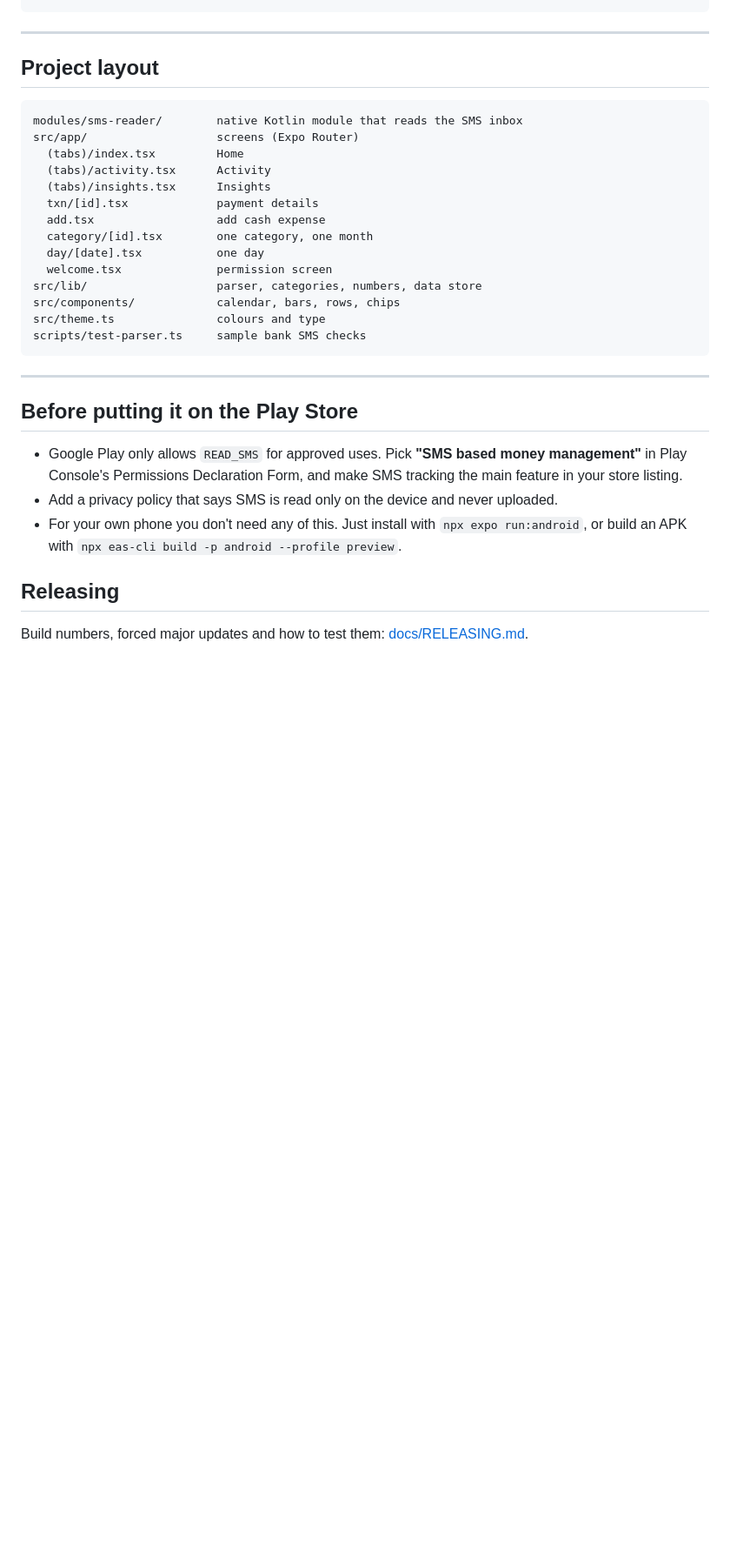
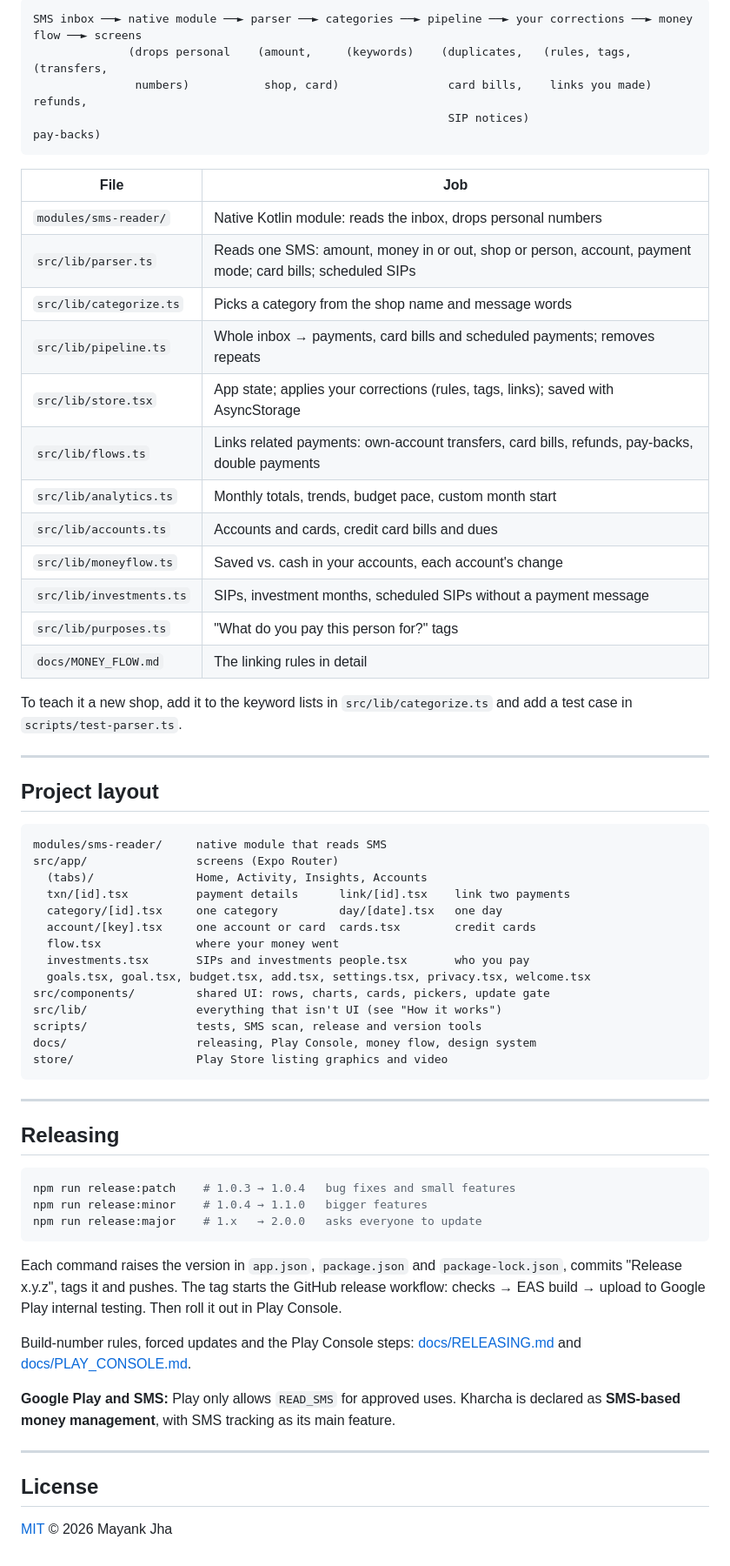
Before and after one commit to MayankJha0333/expense-tracker, a Markdown page: README.md, the part around one of its changes. Shown at 87% size. Drawn GitHub-style; blank space fills up the shorter version.

````diff
--- a/README.md
+++ b/README.md
@@ -67,34 +103,66 @@ npm run test:parser
 ```
+SMS inbox ──► native module ──► parser ──► categories ──► pipeline ──► your corrections ──► money flow ──► screens
+              (drops personal    (amount,     (keywords)    (duplicates,   (rules, tags,          (transfers,
+               numbers)           shop, card)                card bills,    links you made)         refunds,
+                                                             SIP notices)                           pay-backs)
+```
+
+| File | Job |
+| --- | --- |
+| `modules/sms-reader/` | Native Kotlin module: reads the inbox, drops personal numbers |
+| `src/lib/parser.ts` | Reads one SMS: amount, money in or out, shop or person, account, payment mode; card bills; scheduled SIPs |
+| `src/lib/categorize.ts` | Picks a category from the shop name and message words |
+| `src/lib/pipeline.ts` | Whole inbox → payments, card bills and scheduled payments; removes repeats |
+| `src/lib/store.tsx` | App state; applies your corrections (rules, tags, links); saved with AsyncStorage |
+| `src/lib/flows.ts` | Links related payments: own-account transfers, card bills, refunds, pay-backs, double payments |
+| `src/lib/analytics.ts` | Monthly totals, trends, budget pace, custom month start |
+| `src/lib/accounts.ts` | Accounts and cards, credit card bills and dues |
+| `src/lib/moneyflow.ts` | Saved vs. cash in your accounts, each account's change |
+| `src/lib/investments.ts` | SIPs, investment months, scheduled SIPs without a payment message |
+| `src/lib/purposes.ts` | "What do you pay this person for?" tags |
+| `docs/MONEY_FLOW.md` | The linking rules in detail |
+
+To teach it a new shop, add it to the keyword lists in `src/lib/categorize.ts` and add a test case in `scripts/test-parser.ts`.
 
 ---
 
 ## Project layout
 
 ```
-modules/sms-reader/        native Kotlin module that reads the SMS inbox
-src/app/                   screens (Expo Router)
-  (tabs)/index.tsx         Home
-  (tabs)/activity.tsx      Activity
-  (tabs)/insights.tsx      Insights
-  txn/[id].tsx             payment details
-  add.tsx                  add cash expense
-  category/[id].tsx        one category, one month
-  day/[date].tsx           one day
-  welcome.tsx              permission screen
-src/lib/                   parser, categories, numbers, data store
-src/components/            calendar, bars, rows, chips
-src/theme.ts               colours and type
-scripts/test-parser.ts     sample bank SMS checks
+modules/sms-reader/     native module that reads SMS
+src/app/                screens (Expo Router)
+  (tabs)/               Home, Activity, Insights, Accounts
+  txn/[id].tsx          payment details      link/[id].tsx    link two payments
+  category/[id].tsx     one category         day/[date].tsx   one day
+  account/[key].tsx     one account or card  cards.tsx        credit cards
+  flow.tsx              where your money went
+  investments.tsx       SIPs and investments people.tsx       who you pay
+  goals.tsx, goal.tsx, budget.tsx, add.tsx, settings.tsx, privacy.tsx, welcome.tsx
+src/components/         shared UI: rows, charts, cards, pickers, update gate
+src/lib/                everything that isn't UI (see "How it works")
+scripts/                tests, SMS scan, release and version tools
+docs/                   releasing, Play Console, money flow, design system
+store/                  Play Store listing graphics and video
 ```
 
 ---
 
-## Before putting it on the Play Store
-
-- Google Play only allows `READ_SMS` for approved uses. Pick **"SMS based money management"** in Play Console's Permissions Declaration Form, and make SMS tracking the main feature in your store listing.
-- Add a privacy policy that says SMS is read only on the device and never uploaded.
-- For your own phone you don't need any of this. Just install with `npx expo run:android`, or build an APK with `npx eas-cli build -p android --profile preview`.
-
 ## Releasing
 
-Build numbers, forced major updates and how to test them: [docs/RELEASING.md](docs/RELEASING.md).
+```bash
+npm run release:patch    # 1.0.3 → 1.0.4   bug fixes and small features
+npm run release:minor    # 1.0.4 → 1.1.0   bigger features
+npm run release:major    # 1.x   → 2.0.0   asks everyone to update
+```
+
+Each command raises the version in `app.json`, `package.json` and `package-lock.json`, commits "Release x.y.z", tags it and pushes. The tag starts the GitHub release workflow: checks → EAS build → upload to Google Play internal testing. Then roll it out in Play Console.
+
+Build-number rules, forced updates and the Play Console steps: [docs/RELEASING.md](docs/RELEASING.md) and [docs/PLAY_CONSOLE.md](docs/PLAY_CONSOLE.md).
+
+**Google Play and SMS:** Play only allows `READ_SMS` for approved uses. Kharcha is declared as **SMS-based money management**, with SMS tracking as its main feature.
+
+---
+
+## License
+
+[MIT](LICENSE) © 2026 Mayank Jha
````
Also changed, not shown: other parts of README.md (+82 -46 lines).
